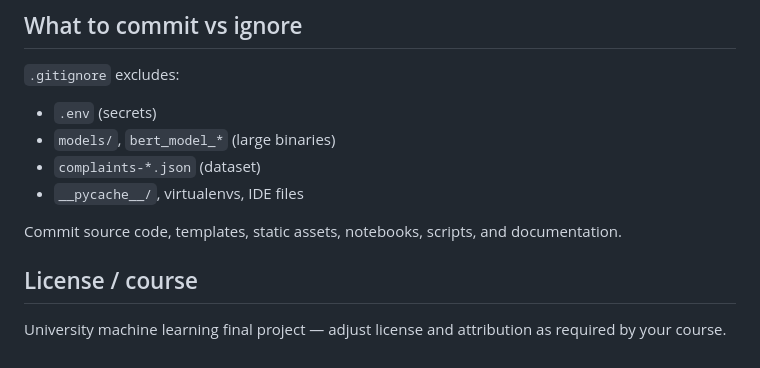
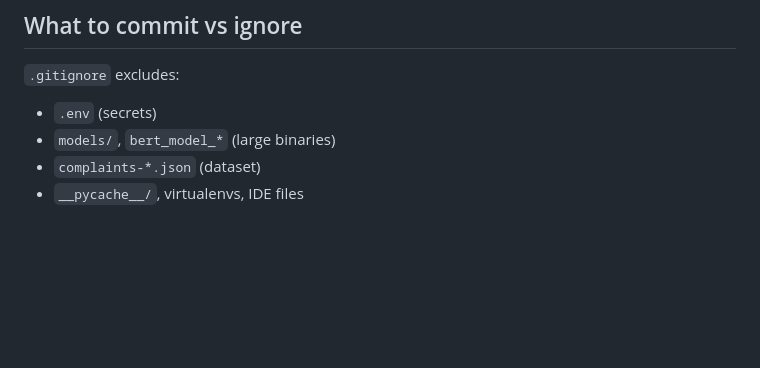
Before and after one commit to humcoder40/Ticket_Classification, a Markdown page: README.md, the part around the change. Drawn GitHub-style; blank space fills up the shorter version.

Commit message:
Clean up README by removing redundant information
Removed unnecessary lines about commit source code and license.

```diff
--- a/README.md
+++ b/README.md
@@ -124,9 +124,3 @@ FinalProject/
 - `models/`, `bert_model_*` (large binaries)
 - `complaints-*.json` (dataset)
 - `__pycache__/`, virtualenvs, IDE files
-
-Commit source code, templates, static assets, notebooks, scripts, and documentation.
-
-## License / course
-
-University machine learning final project — adjust license and attribution as required by your course.
```
